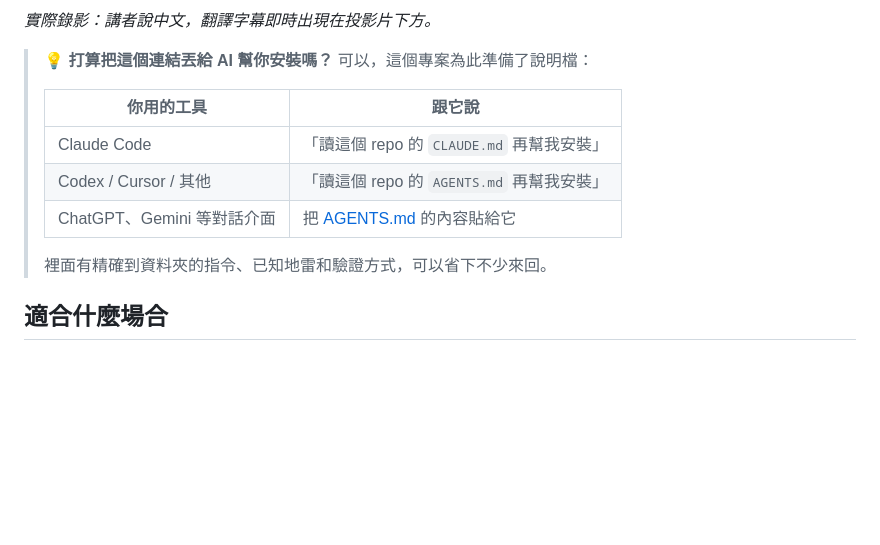
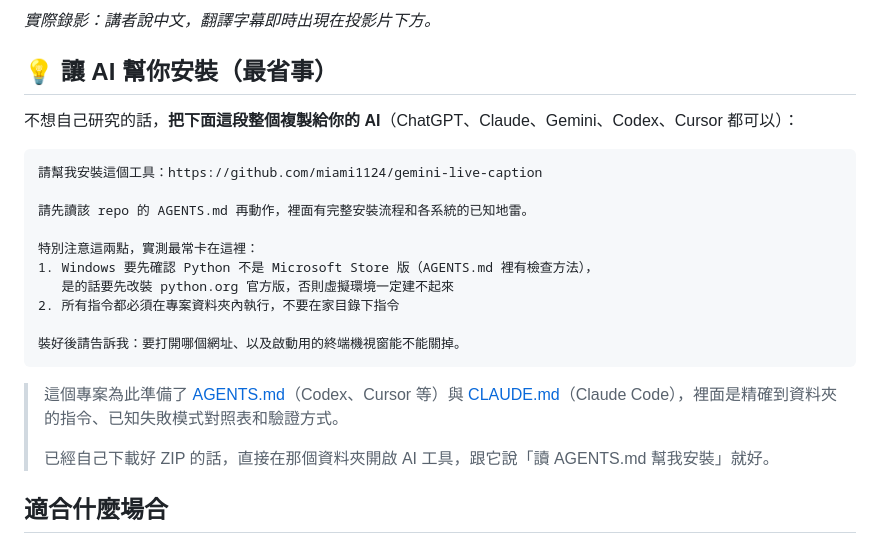
Before and after one commit to miami1124/Live-Caption-Studio, a Markdown page: README.md, the part around the change. Rendered like a GitHub page; blank space fills up the shorter version.

Commit message:
docs: 提供可一鍵複製的 AI 安裝指令
原本只是叫使用者「跟你的 AI 說讀 AGENTS.md」，等於還要自己組句子。
改成一段完整的 prompt 放在程式碼區塊裡——GitHub 的程式碼區塊有
複製按鈕，貼過去就能用。

 prompt 裡直接把實測最常卡住的兩件事寫進去（Store 版 Python、
在錯的資料夾下指令），這樣就算 AI 偷懶沒細讀 AGENTS.md，
光看這段也會先檢查。

````diff
--- a/README.md
+++ b/README.md
@@ -13,15 +13,26 @@
 
 *實際錄影：講者說中文，翻譯字幕即時出現在投影片下方。*
 
-> 💡 **打算把這個連結丟給 AI 幫你安裝嗎？** 可以，這個專案為此準備了說明檔：
+## 💡 讓 AI 幫你安裝（最省事）
+
+不想自己研究的話，**把下面這段整個複製給你的 AI**（ChatGPT、Claude、Gemini、Codex、Cursor 都可以）：
+
+```text
+請幫我安裝這個工具：https://github.com/miami1124/gemini-live-caption
+
+請先讀該 repo 的 AGENTS.md 再動作，裡面有完整安裝流程和各系統的已知地雷。
+
+特別注意這兩點，實測最常卡在這裡：
+1. Windows 要先確認 Python 不是 Microsoft Store 版（AGENTS.md 裡有檢查方法），
+   是的話要先改裝 python.org 官方版，否則虛擬環境一定建不起來
+2. 所有指令都必須在專案資料夾內執行，不要在家目錄下指令
+
+裝好後請告訴我：要打開哪個網址、以及啟動用的終端機視窗能不能關掉。
+```
+
+> 這個專案為此準備了 [AGENTS.md](AGENTS.md)（Codex、Cursor 等）與 [CLAUDE.md](CLAUDE.md)（Claude Code），裡面是精確到資料夾的指令、已知失敗模式對照表和驗證方式。
 >
-> | 你用的工具 | 跟它說 |
-> |---|---|
-> | Claude Code | 「讀這個 repo 的 `CLAUDE.md` 再幫我安裝」 |
-> | Codex / Cursor / 其他 | 「讀這個 repo 的 `AGENTS.md` 再幫我安裝」 |
-> | ChatGPT、Gemini 等對話介面 | 把 [AGENTS.md](AGENTS.md) 的內容貼給它 |
->
-> 裡面有精確到資料夾的指令、已知地雷和驗證方式，可以省下不少來回。
+> 已經自己下載好 ZIP 的話，直接在那個資料夾開啟 AI 工具，跟它說「讀 AGENTS.md 幫我安裝」就好。
 
 ## 適合什麼場合
 
````
